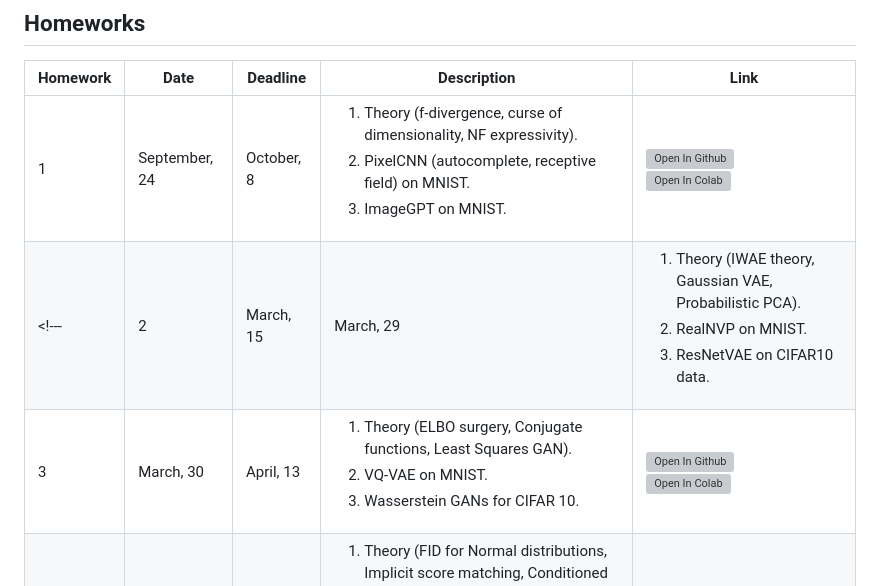
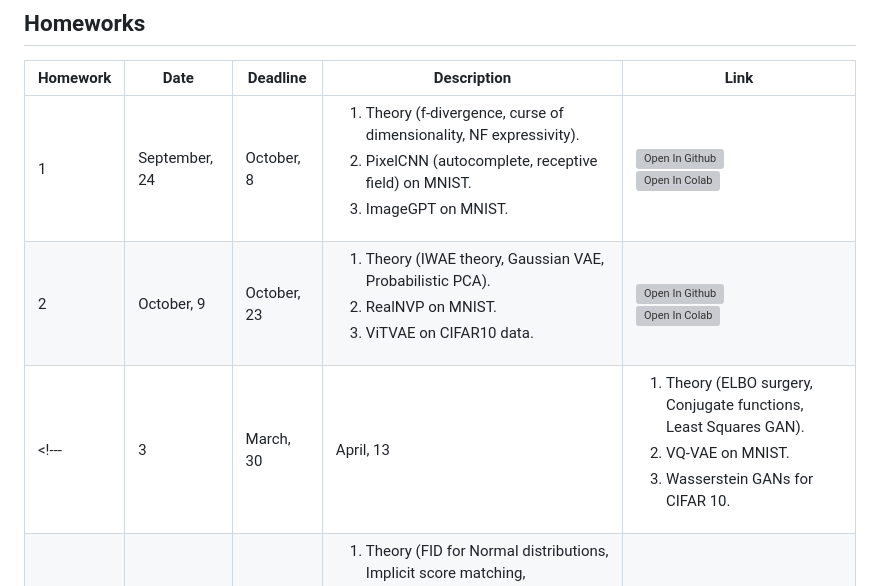
Before and after one commit to sacr1f1ce/2025-DGM-MIPT-YSDA-course, a Markdown page: README.md, the part around the change. Drawn GitHub-style; grey boxes are pictures that could not be loaded.

Commit message:
hw2: add to plan

```diff
--- a/README.md
+++ b/README.md
@@ -63,8 +63,8 @@ The course is accompanied by practical tasks that allow you to understand the pr
 | Homework | Date | Deadline | Description | Link |
 |---------|------|-------------|--------|-------|
 | 1 | September, 24 | October, 8 | <ol><li>Theory (f-divergence, curse of dimensionality, NF expressivity).</li><li>PixelCNN (autocomplete, receptive field) on MNIST.</li><li>ImageGPT on MNIST.</li></ol> | [![Open In Github](https://img.shields.io/static/v1.svg?logo=github&label=Repo&message=Open%20in%20Github&color=lightgrey)](homeworks/hw1.ipynb)<br>[![Open In Colab](https://colab.research.google.com/assets/colab-badge.svg)](https://colab.research.google.com/github/r-isachenko/2025-DGM-MIPT-YSDA-course/blob/main/homeworks/hw1.ipynb) |
-<!---| 2 | March, 15 | March, 29 | <ol><li>Theory (IWAE theory, Gaussian VAE, Probabilistic PCA).</li><li>RealNVP on MNIST.</li><li>ResNetVAE on CIFAR10 data.</li></ol> | [![Open In Github](https://img.shields.io/static/v1.svg?logo=github&label=Repo&message=Open%20in%20Github&color=lightgrey)](homeworks/hw2.ipynb)<br>[![Open In Colab](https://colab.research.google.com/assets/colab-badge.svg)](https://colab.research.google.com/github/r-isachenko/2025-DGM-MIPT-YSDA-course/blob/main/homeworks/hw2.ipynb) |
-| 3 | March, 30 | April, 13 | <ol><li>Theory (ELBO surgery, Conjugate functions, Least Squares GAN).</li><li>VQ-VAE on MNIST.</li><li>Wasserstein GANs for CIFAR 10.</li></ol> | [![Open In Github](https://img.shields.io/static/v1.svg?logo=github&label=Repo&message=Open%20in%20Github&color=lightgrey)](homeworks/hw3.ipynb)<br>[![Open In Colab](https://colab.research.google.com/assets/colab-badge.svg)](https://colab.research.google.com/github/r-isachenko/2025-DGM-MIPT-YSDA-course/blob/main/homeworks/hw3.ipynb) |
+| 2 | October, 9 | October, 23 | <ol><li>Theory (IWAE theory, Gaussian VAE, Probabilistic PCA).</li><li>RealNVP on MNIST.</li><li>ViTVAE on CIFAR10 data.</li></ol> | [![Open In Github](https://img.shields.io/static/v1.svg?logo=github&label=Repo&message=Open%20in%20Github&color=lightgrey)](homeworks/hw2.ipynb)<br>[![Open In Colab](https://colab.research.google.com/assets/colab-badge.svg)](https://colab.research.google.com/github/r-isachenko/2025-DGM-MIPT-YSDA-course/blob/main/homeworks/hw2.ipynb) |
+<!---| 3 | March, 30 | April, 13 | <ol><li>Theory (ELBO surgery, Conjugate functions, Least Squares GAN).</li><li>VQ-VAE on MNIST.</li><li>Wasserstein GANs for CIFAR 10.</li></ol> | [![Open In Github](https://img.shields.io/static/v1.svg?logo=github&label=Repo&message=Open%20in%20Github&color=lightgrey)](homeworks/hw3.ipynb)<br>[![Open In Colab](https://colab.research.google.com/assets/colab-badge.svg)](https://colab.research.google.com/github/r-isachenko/2025-DGM-MIPT-YSDA-course/blob/main/homeworks/hw3.ipynb) |
 | 4 | April, 14 | April, 28 | <ol><li>Theory (FID for Normal distributions, Implicit score matching, Conditioned reverse distribution).</li><li>Denoising score matching on 2D data.</li><li>NCSN on MNIST.</li></ol> | [![Open In Github](https://img.shields.io/static/v1.svg?logo=github&label=Repo&message=Open%20in%20Github&color=lightgrey)](homeworks/hw4.ipynb)<br>[![Open In Colab](https://colab.research.google.com/assets/colab-badge.svg)](https://colab.research.google.com/github/r-isachenko/2025-DGM-MIPT-YSDA-course/blob/main/homeworks/hw4.ipynb) |
 | 5 | April, 30 | May, 13 | <ol><li>Theory (Gaussian diffusion, Strided sampling, Tweedie's formula).</li><li>DDPM on 2D data.</li><li>DDPM on MNIST with guidance.</li></ol> | [![Open In Github](https://img.shields.io/static/v1.svg?logo=github&label=Repo&message=Open%20in%20Github&color=lightgrey)](homeworks/hw5.ipynb)<br>[![Open In Colab](https://colab.research.google.com/assets/colab-badge.svg)](https://colab.research.google.com/github/r-isachenko/2025-DGM-MIPT-YSDA-course/blob/main/homeworks/hw5.ipynb) |
 | 6 | May, 17 | May, 31 | <ol><li>Theory (KFP theorem, DDPM as SDE discretization, Covariance of forward SDE).</li><li>Flow matching on MNIST.</li><li>Rectified flow.</li><li>Flow matching with OT coupling.</li></ol> |  [![Open In Github](https://img.shields.io/static/v1.svg?logo=github&label=Repo&message=Open%20in%20Github&color=lightgrey)](homeworks/hw6.ipynb)<br>[![Open In Colab](https://colab.research.google.com/assets/colab-badge.svg)](https://colab.research.google.com/github/r-isachenko/2025-DGM-MIPT-YSDA-course/blob/main/homeworks/hw6.ipynb) |
```
